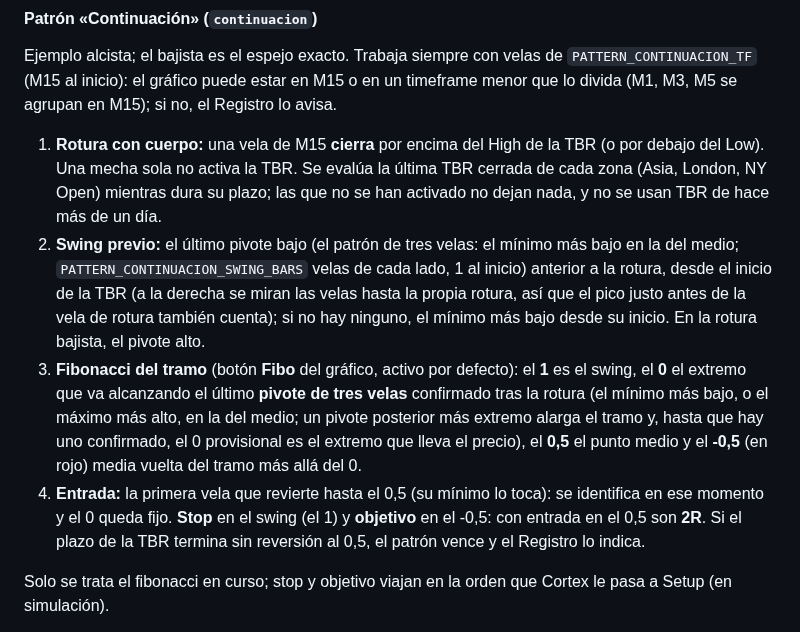
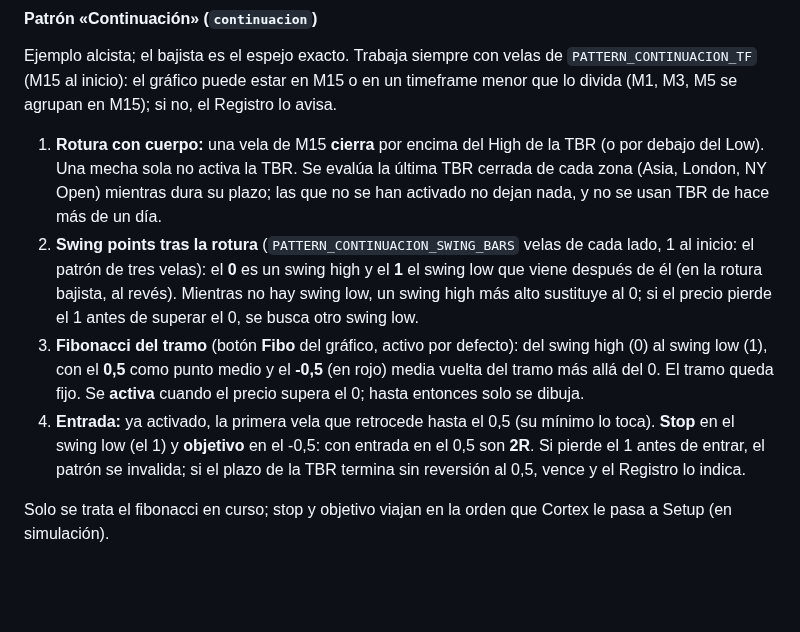
Before and after one commit to lcruzsoria/TradingBot, a Markdown page: README.md, the part around the change. Rendered like a GitHub page; blank space fills up the shorter version.

```diff
--- a/README.md
+++ b/README.md
@@ -71,18 +71,15 @@ puede estar en M15 o en un timeframe menor que lo divida (M1, M3, M5 se agrupan
 1. **Rotura con cuerpo:** una vela de M15 **cierra** por encima del High de la TBR (o por debajo del Low). Una mecha sola no activa
    la TBR. Se evalúa la última TBR cerrada de cada zona (Asia, London, NY Open) mientras dura su plazo; las que no se han activado
    no dejan nada, y no se usan TBR de hace más de un día.
-2. **Swing previo:** el último pivote bajo (el patrón de tres velas: el mínimo más bajo en la del medio; `PATTERN_CONTINUACION_SWING_BARS`
-   velas de cada lado, 1 al inicio) anterior a la rotura,
-   desde el inicio de la TBR (a la derecha se miran las velas hasta la propia rotura, así que el pico justo antes de la vela de rotura
-   también cuenta); si no hay ninguno, el mínimo más bajo desde su inicio. En la rotura bajista, el pivote alto.
-3. **Fibonacci del tramo** (botón **Fibo** del gráfico, activo por defecto): el **1** es el swing, el **0** el extremo que va alcanzando
-   el último **pivote de tres velas** confirmado tras la rotura (el mínimo más bajo, o el máximo más alto, en la del medio; un pivote
-   posterior más extremo alarga el tramo y, hasta que hay uno confirmado, el 0 provisional es el extremo que lleva el precio),
-   el **0,5** el punto medio y el **-0,5** (en rojo) media
-   vuelta del tramo más allá del 0.
-4. **Entrada:** la primera vela que revierte hasta el 0,5 (su mínimo lo toca): se identifica en ese momento y el 0 queda fijo.
-   **Stop** en el swing (el 1) y **objetivo** en el -0,5: con entrada en el 0,5 son **2R**. Si el plazo de la TBR termina sin
-   reversión al 0,5, el patrón vence y el Registro lo indica.
+2. **Swing points tras la rotura** (`PATTERN_CONTINUACION_SWING_BARS` velas de cada lado, 1 al inicio: el patrón de tres velas):
+   el **0** es un swing high y el **1** el swing low que viene después de él (en la rotura bajista, al revés). Mientras no hay swing
+   low, un swing high más alto sustituye al 0; si el precio pierde el 1 antes de superar el 0, se busca otro swing low.
+3. **Fibonacci del tramo** (botón **Fibo** del gráfico, activo por defecto): del swing high (0) al swing low (1), con el **0,5**
+   como punto medio y el **-0,5** (en rojo) media vuelta del tramo más allá del 0. El tramo queda fijo. Se **activa** cuando el
+   precio supera el 0; hasta entonces solo se dibuja.
+4. **Entrada:** ya activado, la primera vela que retrocede hasta el 0,5 (su mínimo lo toca).
+   **Stop** en el swing low (el 1) y **objetivo** en el -0,5: con entrada en el 0,5 son **2R**. Si pierde el 1 antes de entrar, el
+   patrón se invalida; si el plazo de la TBR termina sin reversión al 0,5, vence y el Registro lo indica.
 
 Solo se trata el fibonacci en curso; stop y objetivo viajan en la orden que Cortex le pasa a Setup (en simulación).
 
```
Also changed, not shown: docs/patron_continuacion/fibo_continuacion_us30_propuesta.png (added), 3 other files.
